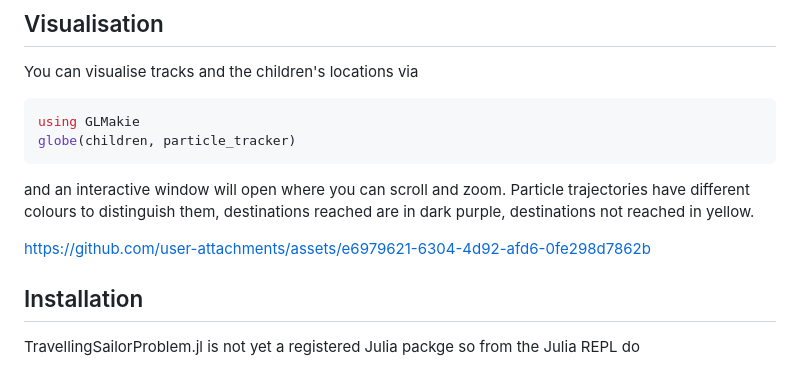
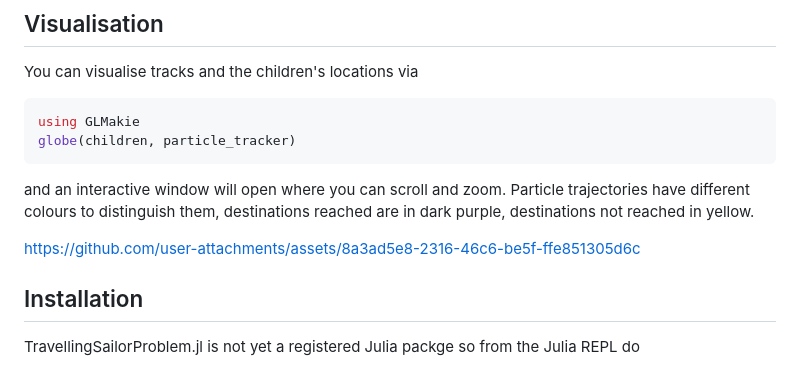
Before and after one commit to SpeedyWeather/TravellingSailorProblem.jl, a Markdown page: README.md, the part around the change. Rendered like a GitHub page.

```diff
--- a/README.md
+++ b/README.md
@@ -97,8 +97,7 @@ globe(children, particle_tracker)
 and an interactive window will open where you can scroll and zoom. Particle trajectories have different colours
 to distinguish them, destinations reached are in dark purple, destinations not reached in yellow.
 
-
-https://github.com/user-attachments/assets/e6979621-6304-4d92-afd6-0fe298d7862b
+https://github.com/user-attachments/assets/8a3ad5e8-2316-46c6-be5f-ffe851305d6c
 
 ## Installation
 
```
